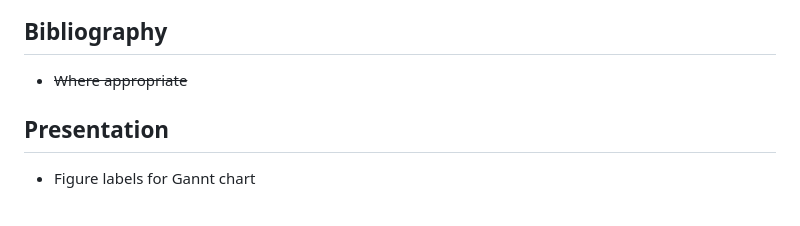
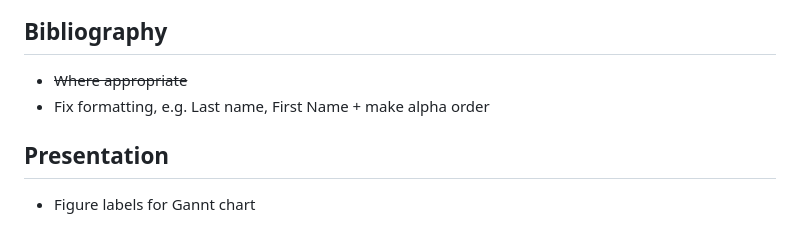
Before and after one commit to jthro/COMP3821_PROJECT, a Markdown page: proposalToDos.md, the part around the change. GitHub-like rendering.

```diff
--- a/proposalToDos.md
+++ b/proposalToDos.md
@@ -37,6 +37,7 @@ realistic targets.~~
 
 ## Bibliography
 - ~~Where appropriate~~
+- Fix formatting, e.g. Last name, First Name + make alpha order
 
 ## Presentation
 - Figure labels for Gannt chart
```
